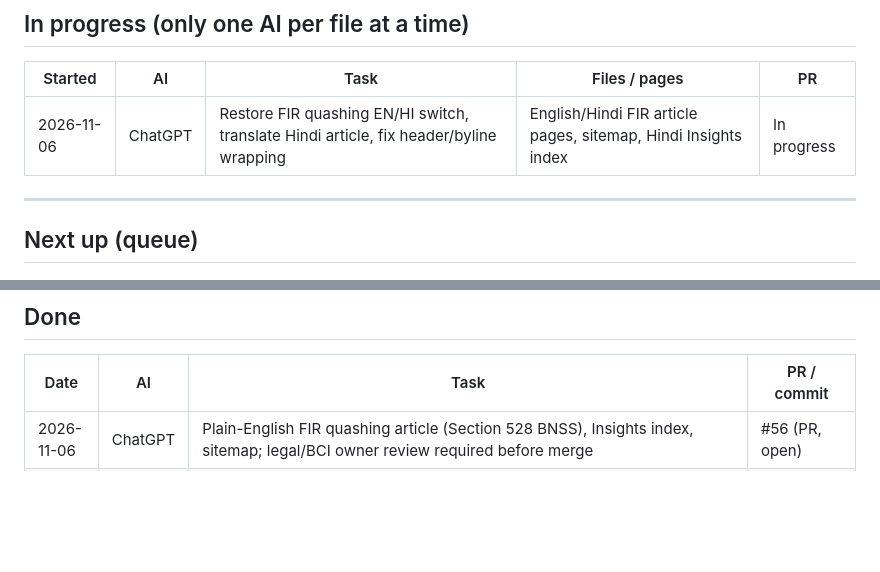
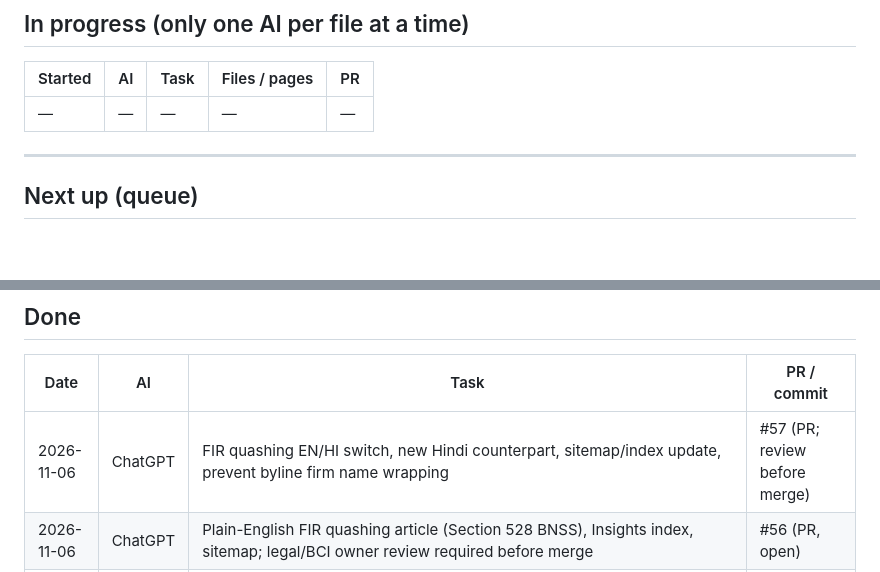
Before and after one commit to indrajeetkumar308/CLCLEGAL, a Markdown page: docs/AI-WORKLOG.md, 2 parts joined by grey strips. Drawn GitHub-style; blank space fills up the shorter version.

Commit message:
docs: mark language and byline fix complete in PR #57

```diff
--- a/docs/AI-WORKLOG.md
+++ b/docs/AI-WORKLOG.md
@@ -50,7 +50,7 @@ If a task touches the other AI's area, list it under "In progress" first and kee
 
 | Started | AI | Task | Files / pages | PR |
 |---|---|---|---|---|
-| 2026-11-06 | ChatGPT | Restore FIR quashing EN/HI switch, translate Hindi article, fix header/byline wrapping | English/Hindi FIR article pages, sitemap, Hindi Insights index | In progress |
+| — | — | — | — | — |
 
 ---
 
@@ -68,6 +68,7 @@ If a task touches the other AI's area, list it under "In progress" first and kee
 
 | Date | AI | Task | PR / commit |
 |---|---|---|---|
+| 2026-11-06 | ChatGPT | FIR quashing EN/HI switch, new Hindi counterpart, sitemap/index update, prevent byline firm name wrapping | #57 (PR; review before merge) |
 | 2026-11-06 | ChatGPT | Plain-English FIR quashing article (Section 528 BNSS), Insights index, sitemap; legal/BCI owner review required before merge | #56 (PR, open) |
 | 2026-11-02 | ChatGPT | GA4 internal-device opt-out via URL, EN/HI footer note, no GA on flagged devices, clean URL, SW query-cache verified; added mobile/desktop browser tests (CI review required before merge) | #44 (PR, unmerged) |
 | 2026-11-01 | ChatGPT | Auto-dismiss installation prompts on first downward scroll or after 30 seconds across iOS guidance and native install option; EN/HI mobile scroll tests and cache refresh | #38 (PR, unmerged) |
```
